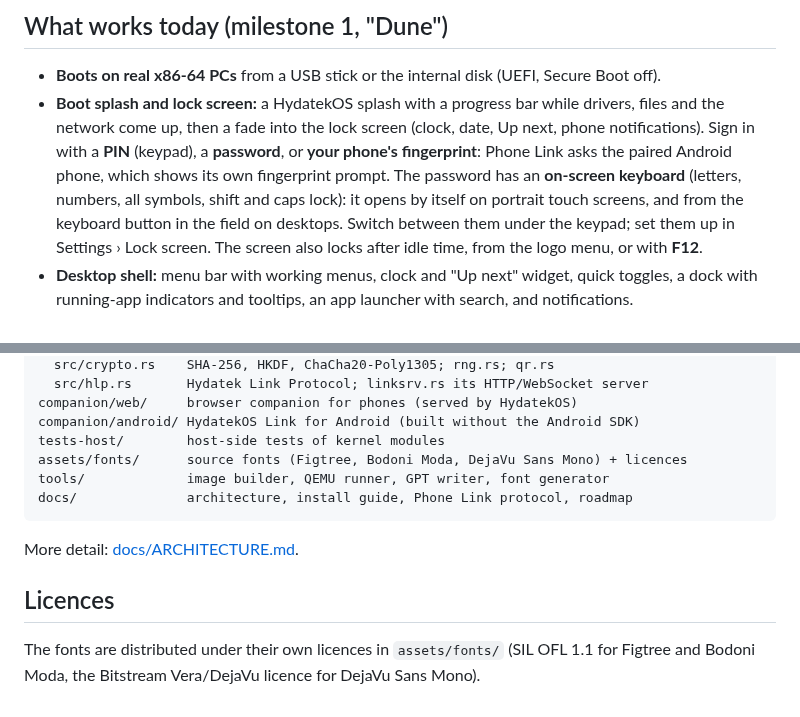
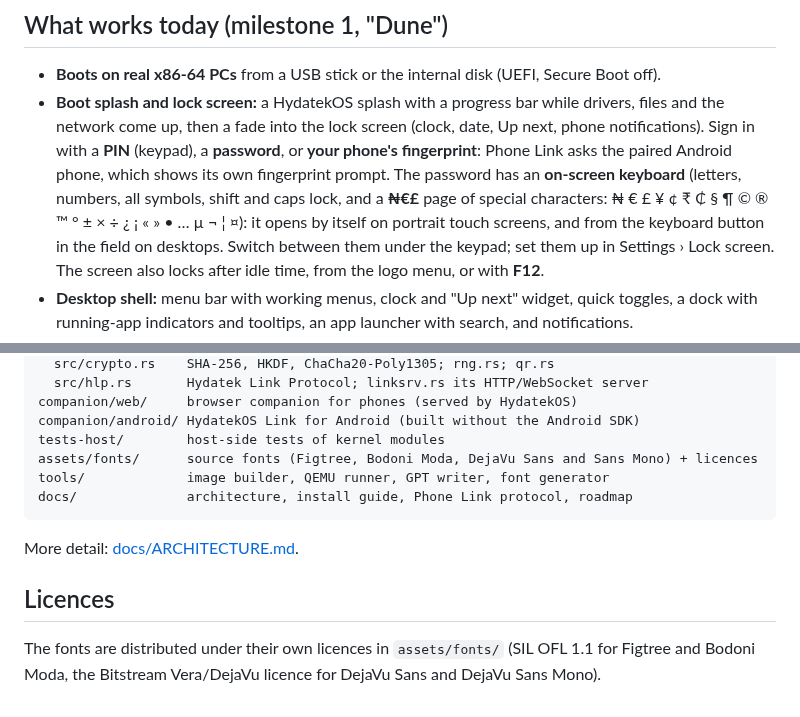
Before and after one commit to AndClaudeAI/HydatekOS, a Markdown page: README.md, 2 parts joined by grey strips. Drawn GitHub-style.

````diff
--- a/README.md
+++ b/README.md
@@ -30,7 +30,8 @@ Windows, macOS or Linux.
   date, Up next, phone notifications). Sign in with a **PIN** (keypad), a **password**,
   or **your phone's fingerprint**: Phone Link asks the paired Android phone, which
   shows its own fingerprint prompt. The password has an **on-screen keyboard**
-  (letters, numbers, all symbols, shift and caps lock): it opens by itself on
+  (letters, numbers, all symbols, shift and caps lock, and a **₦€£** page of special
+  characters: ₦ € £ ¥ ¢ ₹ ₵ § ¶ © ® ™ ° ± × ÷ ¿ ¡ « » • … µ ¬ ¦ ¤): it opens by itself on
   portrait touch screens, and from the keyboard button in the field on desktops. Switch between them under the keypad; set them up
   in Settings › Lock screen. The screen also locks after idle time, from the logo
   menu, or with **F12**.
@@ -139,7 +140,7 @@ kernel/            the HydatekOS kernel + shell (Rust, no_std, UEFI x86-64)
 companion/web/     browser companion for phones (served by HydatekOS)
 companion/android/ HydatekOS Link for Android (built without the Android SDK)
 tests-host/        host-side tests of kernel modules
-assets/fonts/      source fonts (Figtree, Bodoni Moda, DejaVu Sans Mono) + licences
+assets/fonts/      source fonts (Figtree, Bodoni Moda, DejaVu Sans and Sans Mono) + licences
 tools/             image builder, QEMU runner, GPT writer, font generator
 docs/              architecture, install guide, Phone Link protocol, roadmap
 ```
@@ -149,4 +150,4 @@ More detail: [docs/ARCHITECTURE.md](docs/ARCHITECTURE.md).
 ## Licences
 
 The fonts are distributed under their own licences in `assets/fonts/` (SIL OFL 1.1 for
-Figtree and Bodoni Moda, the Bitstream Vera/DejaVu licence for DejaVu Sans Mono).
+Figtree and Bodoni Moda, the Bitstream Vera/DejaVu licence for DejaVu Sans and DejaVu Sans Mono).
````
Also changed, not shown: other parts of README.md (+1 -1 lines), docs/screenshots/lock-keyboard.png, 5 other files.
